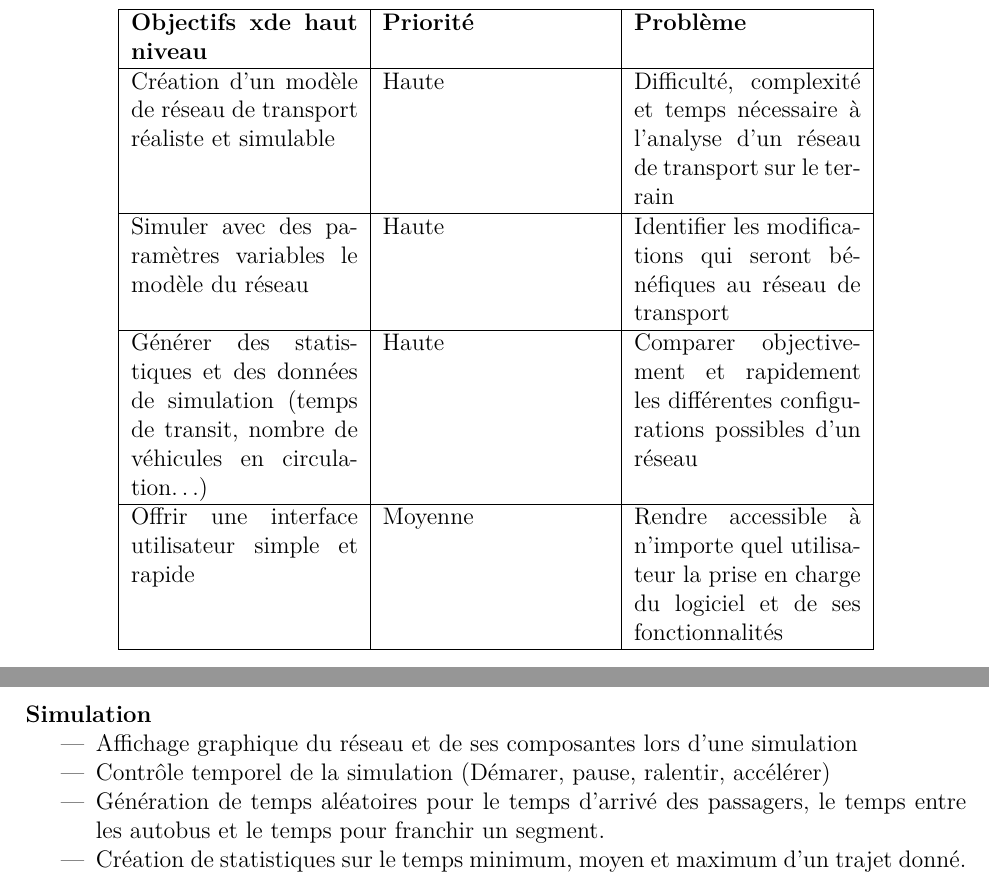
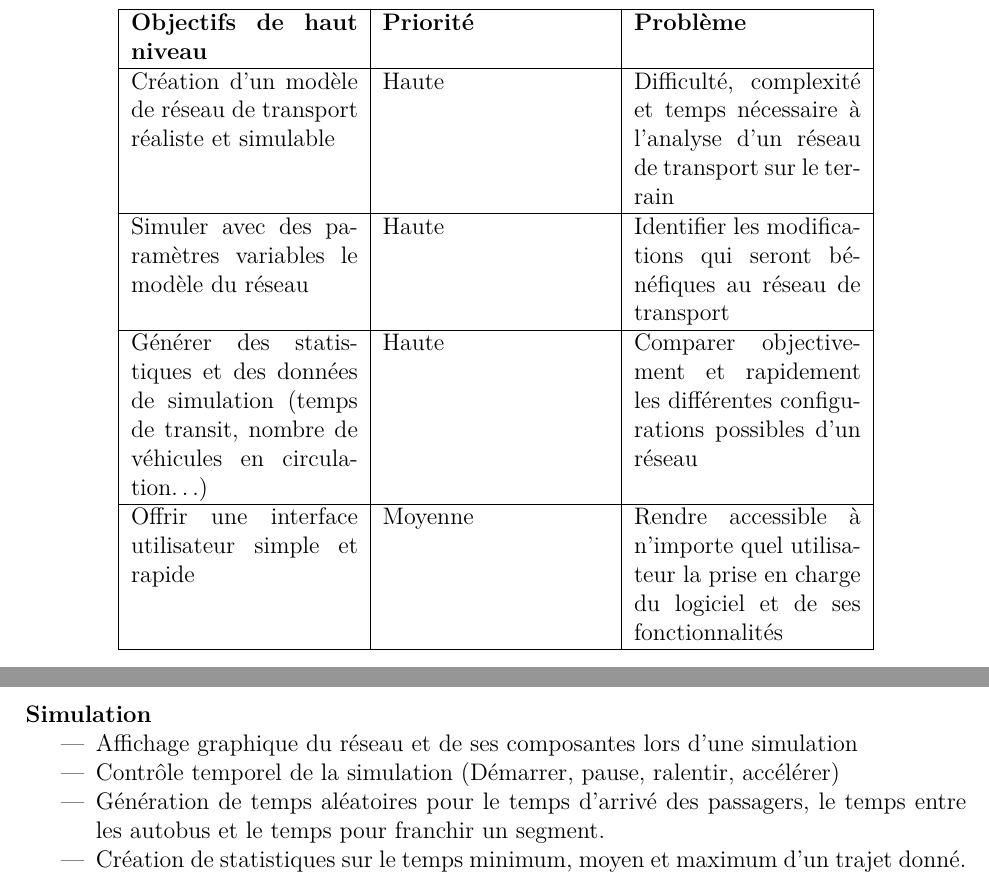
Before and after one commit to jmprovencher/City-Bus-Simulator, a LaTeX document (Rapport/Rapport de developpement.tex, which reads Rapport/tex/Remi/Vision.tex): two parts of page 6 of 15 before the commit and two parts of page 6 of 14 after it, joined at a grey line, cut so that both start at the same text. Compiled offline with pdfLaTeX; the source files are stored in an older character set and shown here as Unicode.

Commit message:
fixed some shits

```diff
--- a/Rapport/tex/Remi/Vision.tex
+++ b/Rapport/tex/Remi/Vision.tex
@@ -19,7 +19,7 @@ Les réseaux de transport en commun se complexifient de plus en plus, ce qui ren
 	\label{HautNiveau}
 \begin{tabular}{|p{4cm}|p{4cm}|p{4cm}|}
 \hline
-\textbf{Objectifs xde haut niveau} & \textbf{Priorité} & \textbf{Problème}\\\hline
+\textbf{Objectifs de haut niveau} & \textbf{Priorité} & \textbf{Problème}\\\hline
 Création d’un modèle de réseau de transport réaliste et simulable & Haute & Difficulté, complexité et temps nécessaire à l’analyse d’un réseau de transport sur le terrain \\\hline
 Simuler avec des paramètres variables le modèle du réseau & Haute & Identifier les modifications qui seront bénéfiques au réseau de transport \\\hline
 Générer des statistiques et des données de simulation (temps de transit, nombre de véhicules en circulation…) & Haute & Comparer objectivement et rapidement les différentes configurations possibles d’un réseau \\\hline
@@ -42,7 +42,7 @@ Offrir une interface utilisateur simple et rapide & Moyenne & Rendre accessible
 \paragraph{Simulation}
 \begin{itemize}
   \item Affichage graphique du réseau et de ses composantes lors d’une simulation
-  \item Contrôle temporel de la simulation (Démarer, pause, ralentir, accélérer)
+  \item Contrôle temporel de la simulation (Démarrer, pause, ralentir, accélérer)
   \item Génération de temps aléatoires pour le temps d'arrivé des passagers, le temps entre les autobus et le temps pour franchir un segment.
   \item  Création de statistiques sur le temps minimum, moyen et maximum d’un trajet donné.
 \end{itemize}
```
Also changed, not shown: Rapport/tex/besoins.tex (+2 -3 lines), Rapport/Rapport de developpement.pdf, 1 other file.
